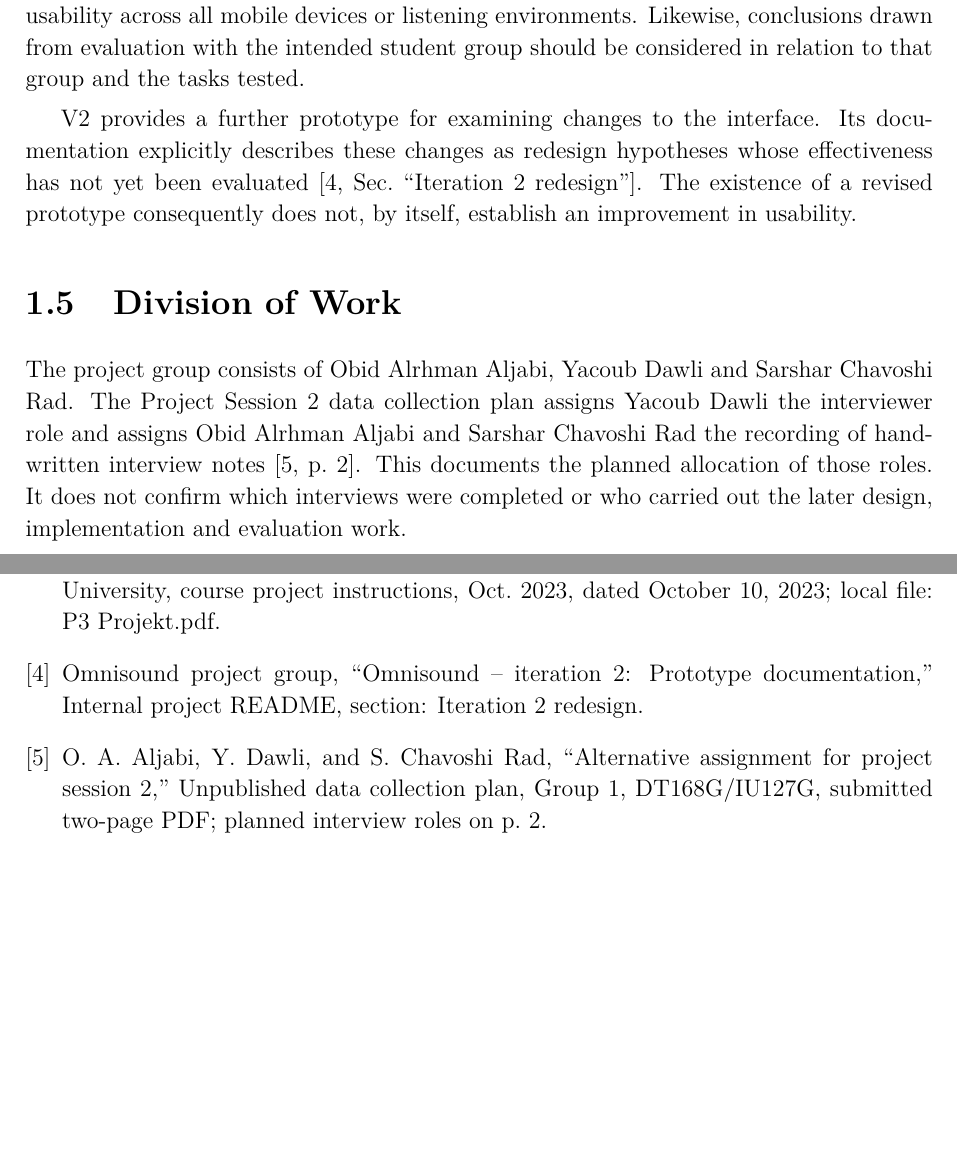
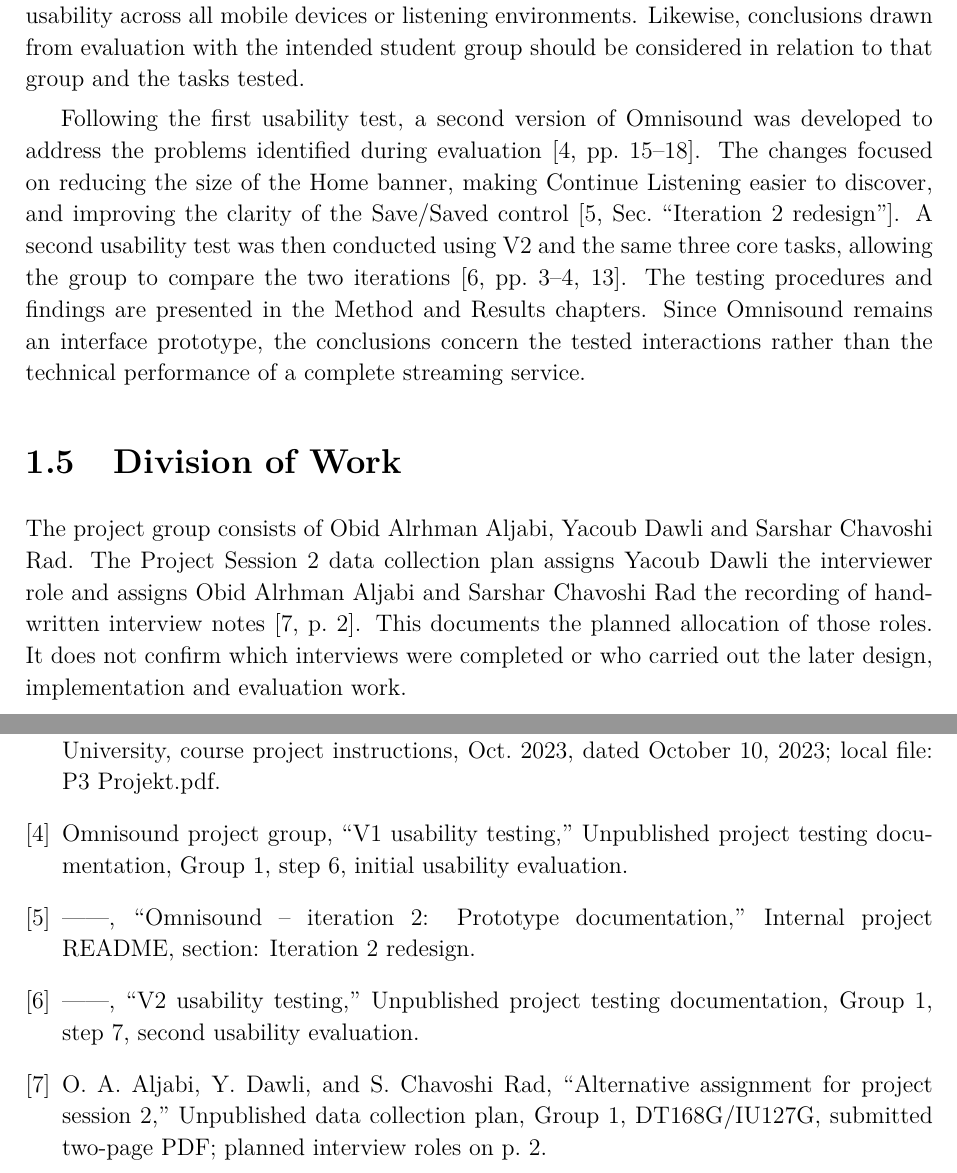
Before and after one commit to Rumple12/ui-proj, a LaTeX thesis (report/main.tex, which reads report/chapters/01-introduction.tex, report/references.bib): two parts of pages 6 and 12 of 12, joined at a grey line, cut so that both start at the same text, the shorter picture padded with empty space. Compiled offline with pdfLaTeX.

Commit message:
Update report with completed V1 and V2 usability testing evidence

```diff
--- a/report/chapters/01-introduction.tex
+++ b/report/chapters/01-introduction.tex
@@ -117,12 +117,18 @@ mobile devices or listening environments. Likewise, conclusions drawn from
 evaluation with the intended student group should be considered in relation
 to that group and the tasks tested.
 
-V2 provides a further prototype for examining changes to the interface. Its
-documentation explicitly describes these changes as redesign hypotheses
-whose effectiveness has not yet been evaluated
-\cite[Sec.~``Iteration 2 redesign'']{omnisoundv2}. The existence of a revised
-prototype consequently does not, by itself, establish an improvement in
-usability.
+Following the first usability test, a second version of Omnisound was
+developed to address the problems identified during evaluation
+\cite[pp.~15--18]{omnisoundtestv1}. The changes focused on reducing the size
+of the Home banner, making Continue Listening easier to discover, and
+improving the clarity of the Save/Saved control
+\cite[Sec.~``Iteration 2 redesign'']{omnisoundv2}. A second usability test was
+then conducted using V2 and the same three core tasks, allowing the group to
+compare the two iterations \cite[pp.~3--4, 13]{omnisoundtestv2}. The testing
+procedures and findings are presented in the Method and Results chapters.
+Since Omnisound remains an interface prototype, the conclusions concern the
+tested interactions rather than the technical performance of a complete
+streaming service.
 
 \section{Division of Work}
 \label{sec:division-of-work}
--- a/report/references.bib
+++ b/report/references.bib
@@ -50,0 +56,2 @@
+  howpublished = {Unpublished project testing documentation, Group 1},
+  note         = {Step 6, initial usability evaluation}
@@ -50,0 +63,3 @@
+  howpublished = {Unpublished project testing documentation, Group 1},
+  note         = {Step 7, second usability evaluation}
+}
```
Also changed, not shown: report/evidence/Omnisound_V1_Usability_Testing_Notes (1).pdf (added), report/evidence/Omnisound_V2_Usability_Testing_Notes.pdf (added), report/main.bbl, report/main.pdf, report/references.bib (10 more changed lines), 4 other files.
